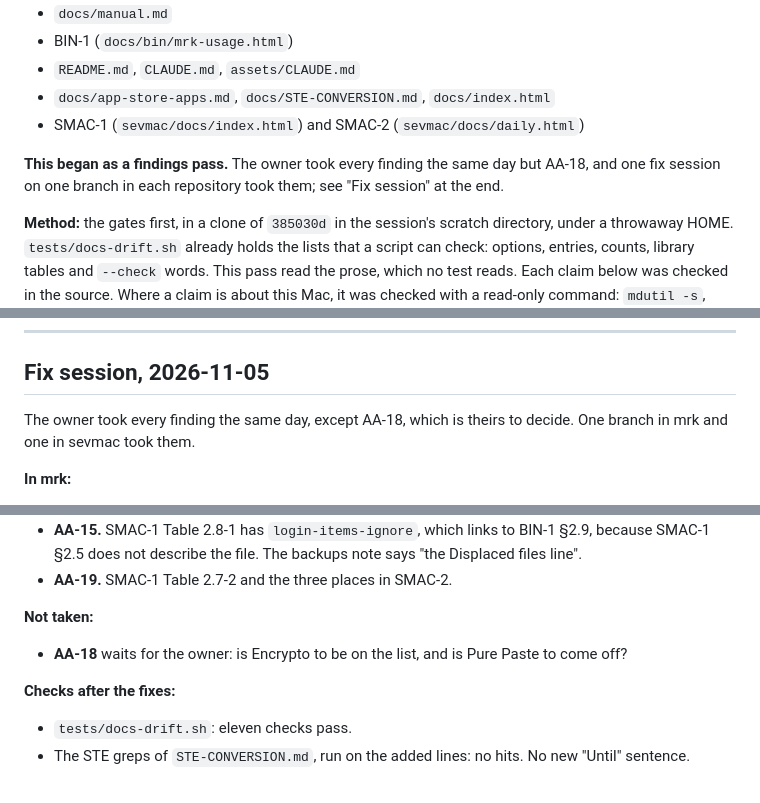
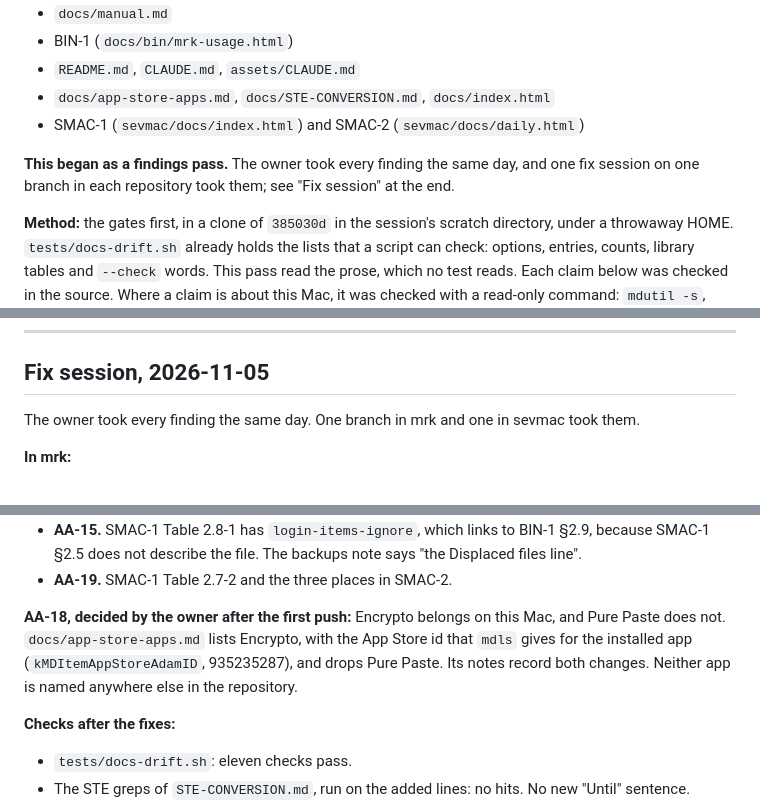
Before and after one commit to sevmorris/mrk, a Markdown page: audit/23-audit-2026-11-05.md, 3 parts joined by grey strips. Drawn GitHub-style.

```diff
--- a/audit/23-audit-2026-11-05.md
+++ b/audit/23-audit-2026-11-05.md
@@ -9,8 +9,8 @@
 - `docs/app-store-apps.md`, `docs/STE-CONVERSION.md`, `docs/index.html`
 - SMAC-1 (`sevmac/docs/index.html`) and SMAC-2 (`sevmac/docs/daily.html`)
 
-**This began as a findings pass.** The owner took every finding the same day but AA-18, and one
-fix session on one branch in each repository took them; see "Fix session" at the end.
+**This began as a findings pass.** The owner took every finding the same day, and one fix
+session on one branch in each repository took them; see "Fix session" at the end.
 
 **Method:** the gates first, in a clone of `385030d` in the session's scratch directory, under
 a throwaway HOME. `tests/docs-drift.sh` already holds the lists that a script can check:
@@ -369,8 +369,7 @@ Technical Verb, which allows it. But the manual's own rule is one word for one m
 
 ## Fix session, 2026-11-05
 
-The owner took every finding the same day, except AA-18, which is theirs to decide. One branch
-in mrk and one in sevmac took them.
+The owner took every finding the same day. One branch in mrk and one in sevmac took them.
 
 **In mrk:**
 - **AA-1.** `PREFS_REPO` has one default now, in the constants of `scripts/lib.sh`.
@@ -427,8 +426,10 @@ in mrk and one in sevmac took them.
   SMAC-1 §2.5 does not describe the file. The backups note says "the Displaced files line".
 - **AA-19.** SMAC-1 Table 2.7-2 and the three places in SMAC-2.
 
-**Not taken:**
-- **AA-18** waits for the owner: is Encrypto to be on the list, and is Pure Paste to come off?
+**AA-18, decided by the owner after the first push:** Encrypto belongs on this Mac, and Pure
+Paste does not. `docs/app-store-apps.md` lists Encrypto, with the App Store id that `mdls`
+gives for the installed app (`kMDItemAppStoreAdamID`, 935235287), and drops Pure Paste. Its
+notes record both changes. Neither app is named anywhere else in the repository.
 
 **Checks after the fixes:**
 - `tests/docs-drift.sh`: eleven checks pass.
```
Also changed, not shown: docs/app-store-apps.md (+6 -2 lines).
